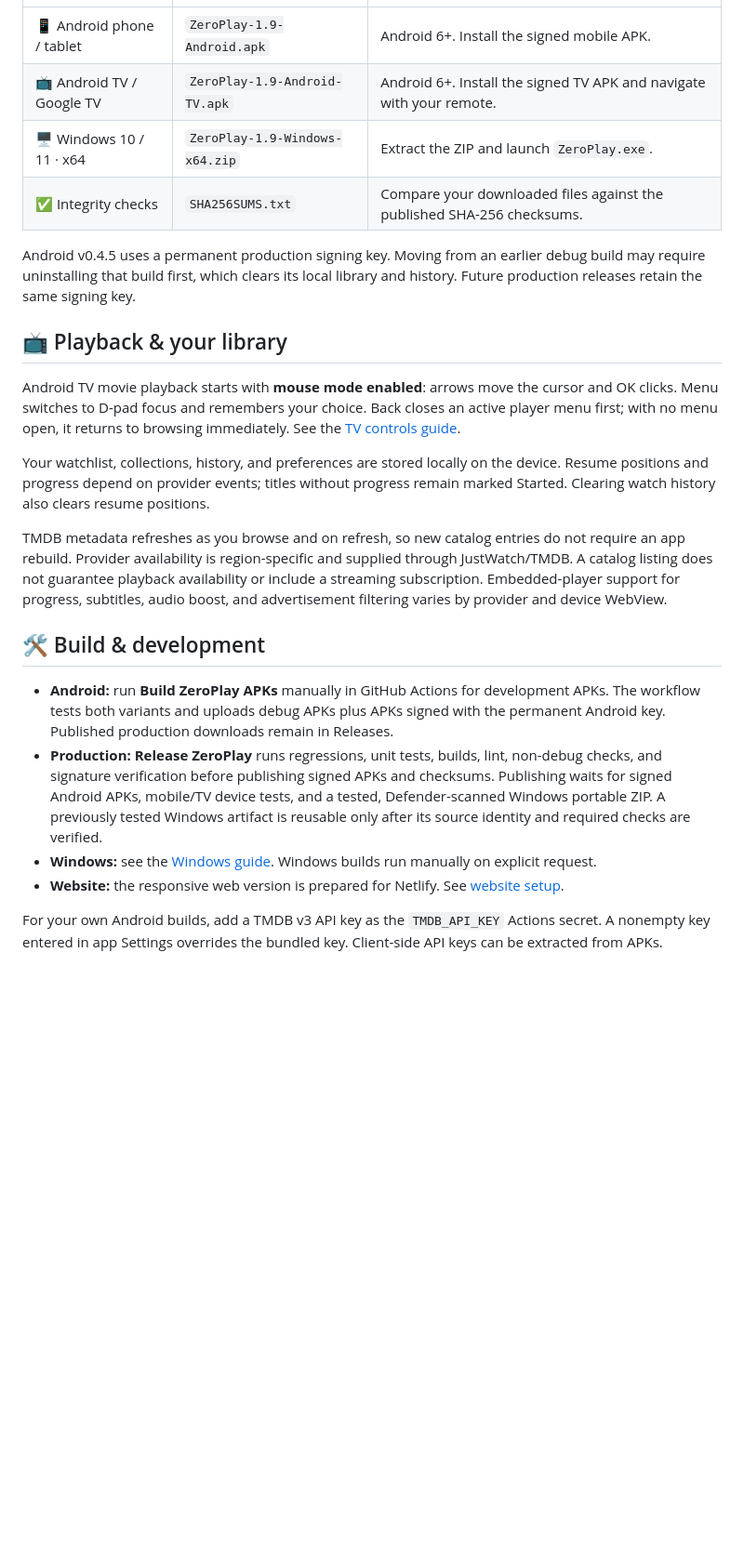
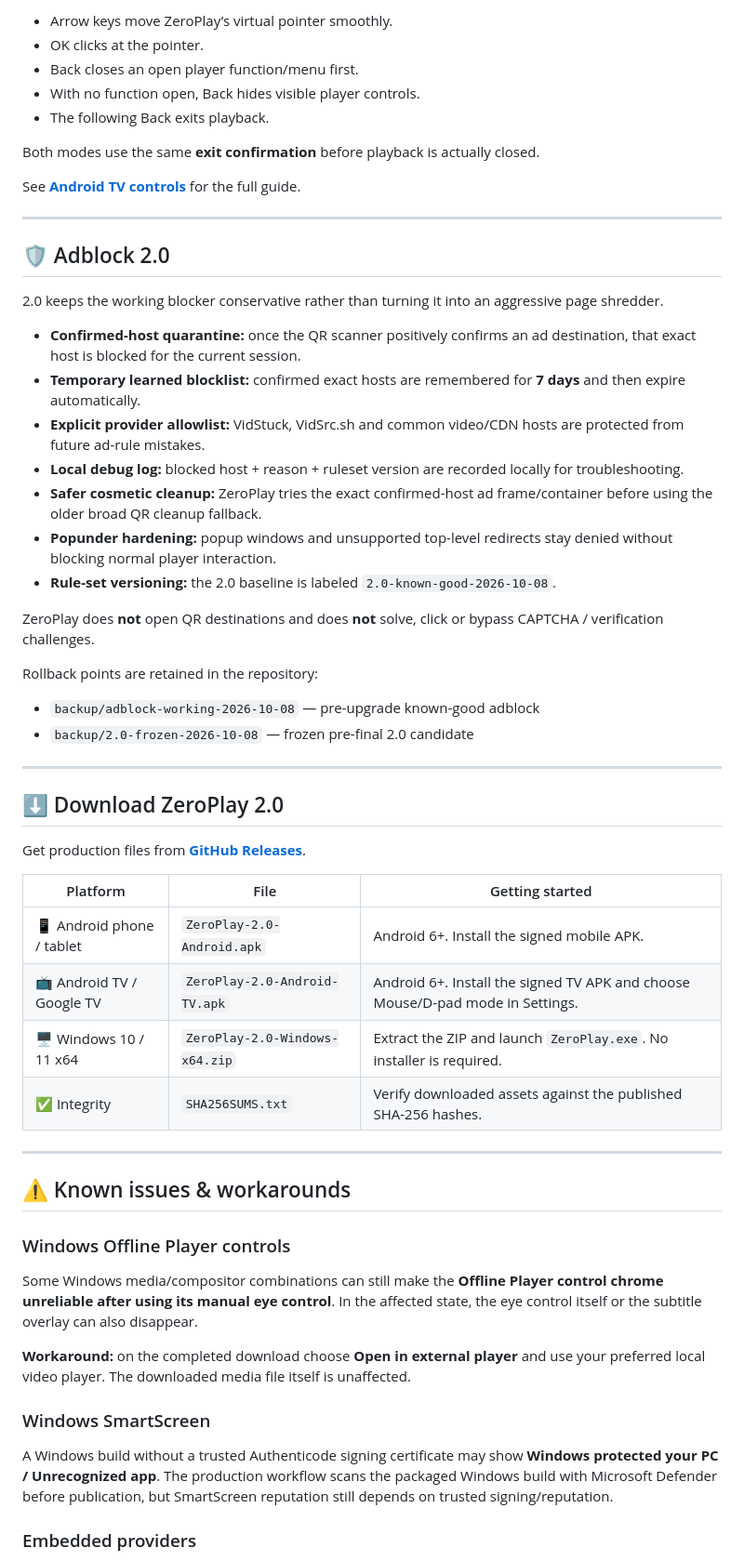
Before and after one commit to Zer0Spce/ZeroMovies, a Markdown page: README.md, the part around one of its changes. Shown at 93% size. GitHub-like rendering; blank space fills up the shorter version.

```diff
--- a/README.md
+++ b/README.md
@@ -108,25 +149,60 @@ Get the files from **[GitHub Releases](https://github.com/Zer0Spce/ZeroPlay/rele
+- Arrow keys move ZeroPlay’s virtual pointer smoothly.
+- OK clicks at the pointer.
+- Back closes an open player function/menu first.
+- With no function open, Back hides visible player controls.
+- The following Back exits playback.
+
+Both modes use the same **exit confirmation** before playback is actually closed.
+
+See **[Android TV controls](docs/android-tv-controls.md)** for the full guide.
+
+---
+
+## 🛡️ Adblock 2.0
+
+2.0 keeps the working blocker conservative rather than turning it into an aggressive page shredder.
+
+- **Confirmed-host quarantine:** once the QR scanner positively confirms an ad destination, that exact host is blocked for the current session.
+- **Temporary learned blocklist:** confirmed exact hosts are remembered for **7 days** and then expire automatically.
+- **Explicit provider allowlist:** VidStuck, VidSrc.sh and common video/CDN hosts are protected from future ad-rule mistakes.
+- **Local debug log:** blocked host + reason + ruleset version are recorded locally for troubleshooting.
+- **Safer cosmetic cleanup:** ZeroPlay tries the exact confirmed-host ad frame/container before using the older broad QR cleanup fallback.
+- **Popunder hardening:** popup windows and unsupported top-level redirects stay denied without blocking normal player interaction.
+- **Rule-set versioning:** the 2.0 baseline is labeled `2.0-known-good-2026-10-08`.
+
+ZeroPlay does **not** open QR destinations and does **not** solve, click or bypass CAPTCHA / verification challenges.
+
+Rollback points are retained in the repository:
+
+- `backup/adblock-working-2026-10-08` — pre-upgrade known-good adblock
+- `backup/2.0-frozen-2026-10-08` — frozen pre-final 2.0 candidate
+
+---
+
+## ⬇️ Download ZeroPlay 2.0
+
+Get production files from **[GitHub Releases](https://github.com/Zer0Spce/ZeroPlay/releases/latest)**.
+
+| Platform | File | Getting started |
 | --- | --- | --- |
-| 📱 Android phone / tablet | `ZeroPlay-1.9-Android.apk` | Android 6+. Install the signed mobile APK. |
-| 📺 Android TV / Google TV | `ZeroPlay-1.9-Android-TV.apk` | Android 6+. Install the signed TV APK and navigate with your remote. |
-| 🖥️ Windows 10 / 11 · x64 | `ZeroPlay-1.9-Windows-x64.zip` | Extract the ZIP and launch `ZeroPlay.exe`. |
-| ✅ Integrity checks | `SHA256SUMS.txt` | Compare your downloaded files against the published SHA-256 checksums. |
+| 📱 Android phone / tablet | `ZeroPlay-2.0-Android.apk` | Android 6+. Install the signed mobile APK. |
+| 📺 Android TV / Google TV | `ZeroPlay-2.0-Android-TV.apk` | Android 6+. Install the signed TV APK and choose Mouse/D-pad mode in Settings. |
+| 🖥️ Windows 10 / 11 x64 | `ZeroPlay-2.0-Windows-x64.zip` | Extract the ZIP and launch `ZeroPlay.exe`. No installer is required. |
+| ✅ Integrity | `SHA256SUMS.txt` | Verify downloaded assets against the published SHA-256 hashes. |
 
-Android v0.4.5 uses a permanent production signing key. Moving from an earlier debug build may require uninstalling that build first, which clears its local library and history. Future production releases retain the same signing key.
+---
 
-## 📺 Playback & your library
+## ⚠️ Known issues & workarounds
 
-Android TV movie playback starts with **mouse mode enabled**: arrows move the cursor and OK clicks. Menu switches to D-pad focus and remembers your choice. Back closes an active player menu first; with no menu open, it returns to browsing immediately. See the [TV controls guide](docs/android-tv-controls.md).
+### Windows Offline Player controls
 
-Your watchlist, collections, history, and preferences are stored locally on the device. Resume positions and progress depend on provider events; titles without progress remain marked Started. Clearing watch history also clears resume positions.
+Some Windows media/compositor combinations can still make the **Offline Player control chrome unreliable after using its manual eye control**. In the affected state, the eye control itself or the subtitle overlay can also disappear.
 
-TMDB metadata refreshes as you browse and on refresh, so new catalog entries do not require an app rebuild. Provider availability is region-specific and supplied through JustWatch/TMDB. A catalog listing does not guarantee playback availability or include a streaming subscription. Embedded-player support for progress, subtitles, audio boost, and advertisement filtering varies by provider and device WebView.
+**Workaround:** on the completed download choose **Open in external player** and use your preferred local video player. The downloaded media file itself is unaffected.
 
-## 🛠️ Build & development
+### Windows SmartScreen
 
-- **Android:** run **Build ZeroPlay APKs** manually in GitHub Actions for development APKs. The workflow tests both variants and uploads debug APKs plus APKs signed with the permanent Android key. Published production downloads remain in Releases.
-- **Production:** **Release ZeroPlay** runs regressions, unit tests, builds, lint, non-debug checks, and signature verification before publishing signed APKs and checksums. Publishing waits for signed Android APKs, mobile/TV device tests, and a tested, Defender-scanned Windows portable ZIP. A previously tested Windows artifact is reusable only after its source identity and required checks are verified.
-- **Windows:** see the [Windows guide](windows/README.md). Windows builds run manually on explicit request.
-- **Website:** the responsive web version is prepared for Netlify. See [website setup](web/README.md).
+A Windows build without a trusted Authenticode signing certificate may show **Windows protected your PC / Unrecognized app**. The production workflow scans the packaged Windows build with Microsoft Defender before publication, but SmartScreen reputation still depends on trusted signing/reputation.
 
-For your own Android builds, add a TMDB v3 API key as the `TMDB_API_KEY` Actions secret. A nonempty key entered in app Settings overrides the bundled key. Client-side API keys can be extracted from APKs.
+### Embedded providers
 
```
Also changed, not shown: other parts of README.md (+137 -121 lines).
